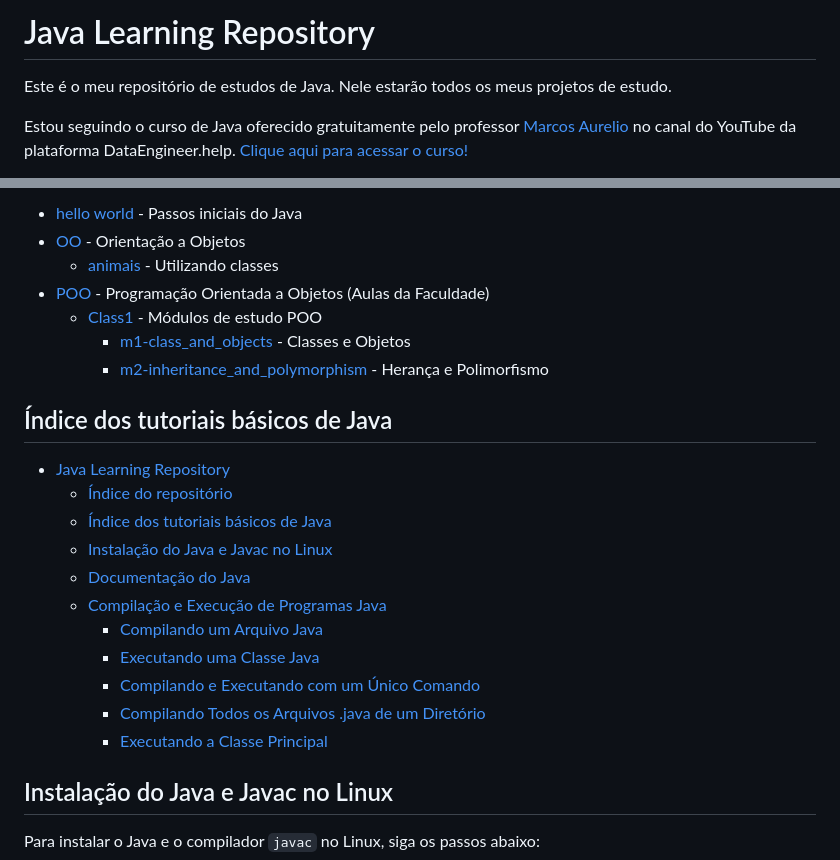
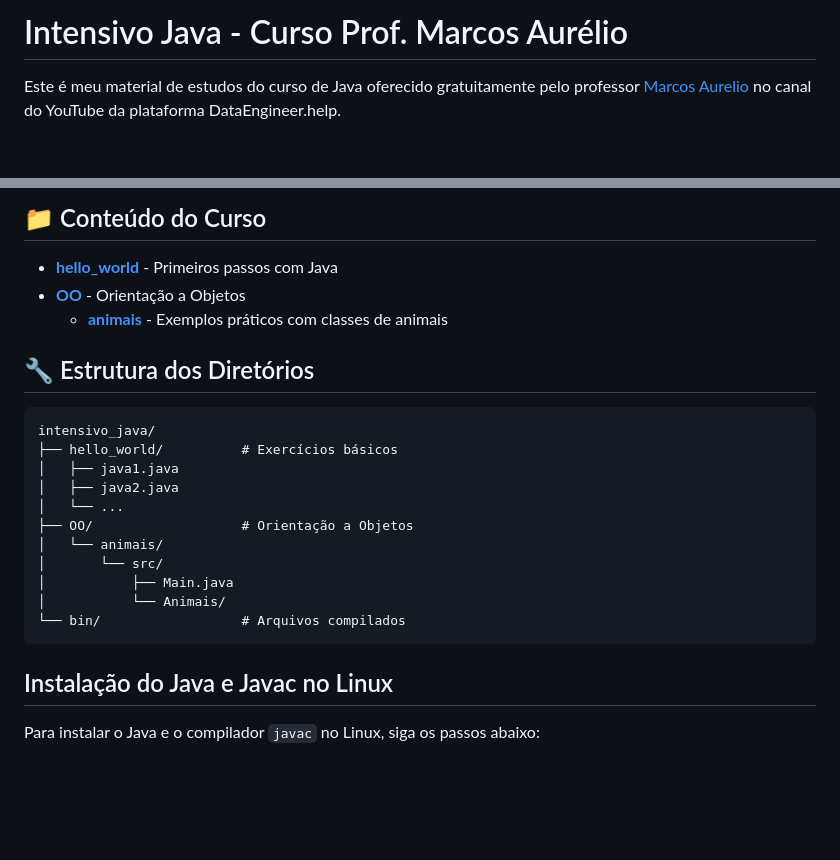
Before and after one commit to vbreia/Java-Learning, a Markdown page: intensivo_java_README.md, 2 parts joined by grey strips. Drawn GitHub-style; blank space fills up the shorter version.

Commit message:
Correção e clarificação dos arquivos README
- Corrigidos links quebrados no README principal
- Simplificado intensivo_java_README.md para focar apenas no curso
- Melhoradas instruções de navegação
- Removidas referências conflitantes e duplicadas
- Estrutura mais clara e organizada

````diff
--- a/intensivo_java_README.md
+++ b/intensivo_java_README.md
@@ -1,5 +1,4 @@
-# Java Learning Repository
-Este é o meu repositório de estudos de Java. Nele estarão todos os meus projetos de estudo.
+# Intensivo Java - Curso Prof. Marcos Aurélio
 
-Estou seguindo o curso de Java oferecido gratuitamente pelo professor [Marcos Aurelio](https://github.com/aureliowozhiak/intensivo_java) no canal do YouTube da plataforma DataEngineer.help. [Clique aqui para acessar o curso!](https://www.youtube.com/watch?v=4ODg1D2970E&list=PLRCKdG6PaMS02zE-ctR0ZHZUhcsx_yj-V&index=1)
+Este é meu material de estudos do curso de Java oferecido gratuitamente pelo professor [Marcos Aurelio](https://github.com/aureliowozhiak/intensivo_java) no canal do YouTube da plataforma DataEngineer.help.
 
@@ -7,25 +6,25 @@ Estou seguindo o curso de Java oferecido gratuitamente pelo professor [Marcos Au
 
-- [hello world](/hello_world) - Passos iniciais do Java
-- [OO](/OO) - Orientação a Objetos
-  - [animais](/OO/animais/) - Utilizando classes
-- [POO](/POO) - Programação Orientada a Objetos (Aulas da Faculdade)
-  - [Class1](/POO/Class1) - Módulos de estudo POO
-    - [m1-class_and_objects](/POO/Class1/m1-class_and_objects) - Classes e Objetos
-    - [m2-inheritance_and_polymorphism](/POO/Class1/m2-inheritance_and_polymorphism) - Herança e Polimorfismo
+## 📁 Conteúdo do Curso
 
-## Índice dos tutoriais básicos de Java
+- **[hello_world](./hello_world/)** - Primeiros passos com Java
+- **[OO](./OO/)** - Orientação a Objetos
+  - **[animais](./OO/animais/)** - Exemplos práticos com classes de animais
 
-- [Java Learning Repository](#java-learning-repository)
-  - [Índice do repositório](#índice-do-repositório)
-  - [Índice dos tutoriais básicos de Java](#índice-dos-tutoriais-básicos-de-java)
-  - [Instalação do Java e Javac no Linux](#instalação-do-java-e-javac-no-linux)
-  - [Documentação do Java](#documentação-do-java)
-  - [Compilação e Execução de Programas Java](#compilação-e-execução-de-programas-java)
-    - [Compilando um Arquivo Java](#compilando-um-arquivo-java)
-    - [Executando uma Classe Java](#executando-uma-classe-java)
-    - [Compilando e Executando com um Único Comando](#compilando-e-executando-com-um-único-comando)
-    - [Compilando Todos os Arquivos .java de um Diretório](#compilando-todos-os-arquivos-java-de-um-diretório)
-    - [Executando a Classe Principal](#executando-a-classe-principal)
+## 🔧 Estrutura dos Diretórios
+
+```
+intensivo_java/
+├── hello_world/          # Exercícios básicos
+│   ├── java1.java
+│   ├── java2.java
+│   └── ...
+├── OO/                   # Orientação a Objetos
+│   └── animais/
+│       └── src/
+│           ├── Main.java
+│           └── Animais/
+└── bin/                  # Arquivos compilados
+```
 
 ## Instalação do Java e Javac no Linux
 
````
Also changed, not shown: other parts of intensivo_java_README.md (+1 -1 lines).
